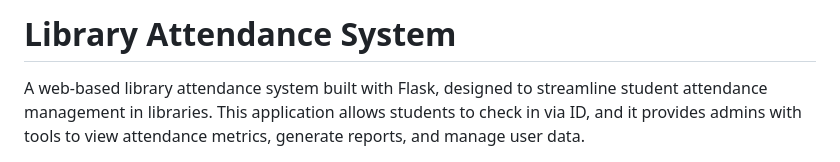
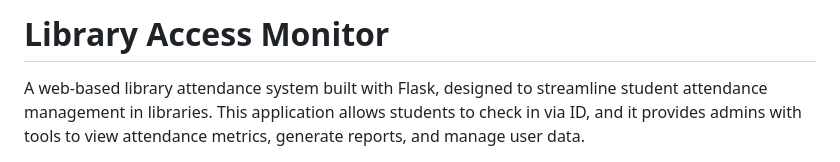
Before and after one commit to kents00/Library-Access-Monitor, a Markdown page: README.md, the part around the change. Drawn GitHub-style.

```diff
--- a/README.md
+++ b/README.md
@@ -1,4 +1,4 @@
-# Library Attendance System
+# Library Access Monitor
 
 A web-based library attendance system built with Flask, designed to streamline student attendance management in libraries. This application allows students to check in via ID, and it provides admins with tools to view attendance metrics, generate reports, and manage user data.
 
```
